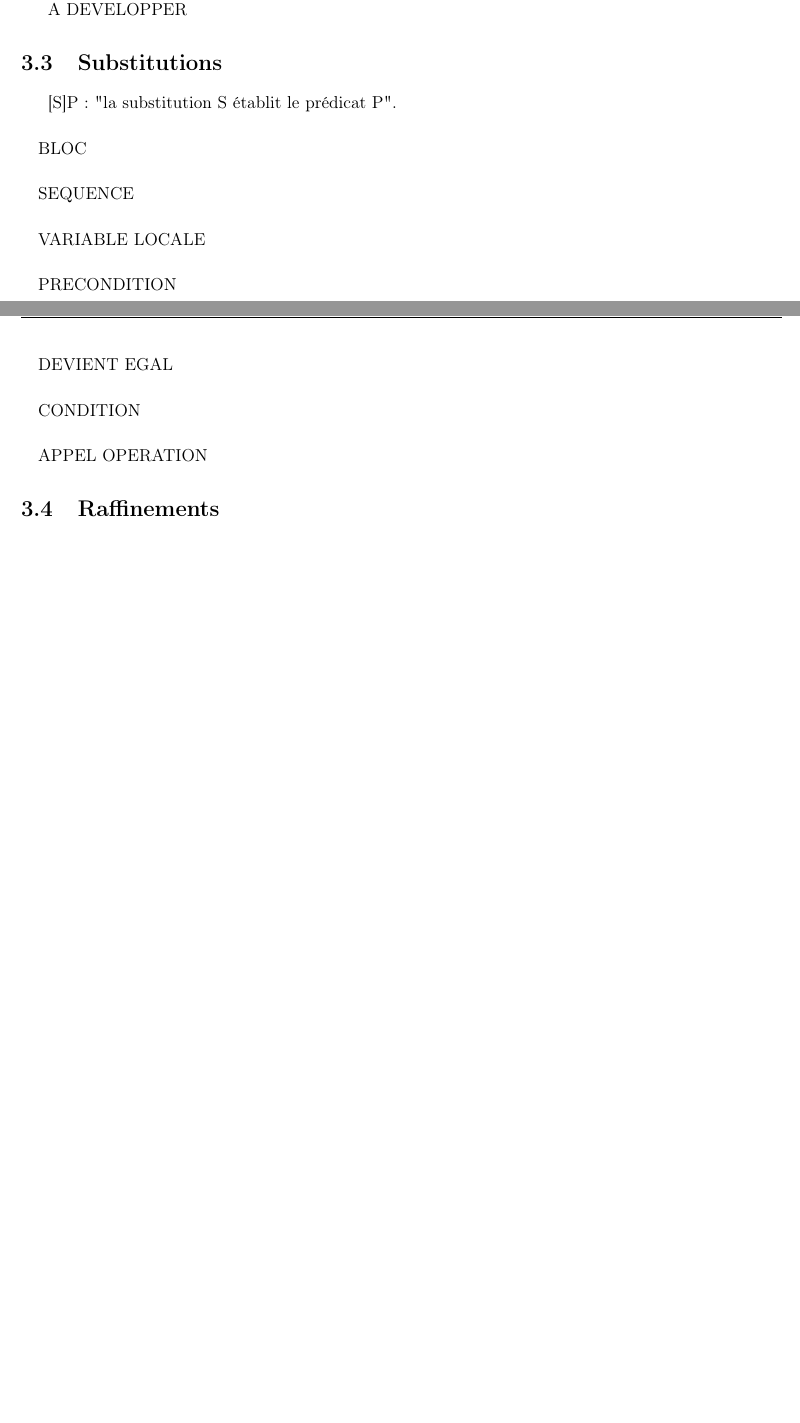
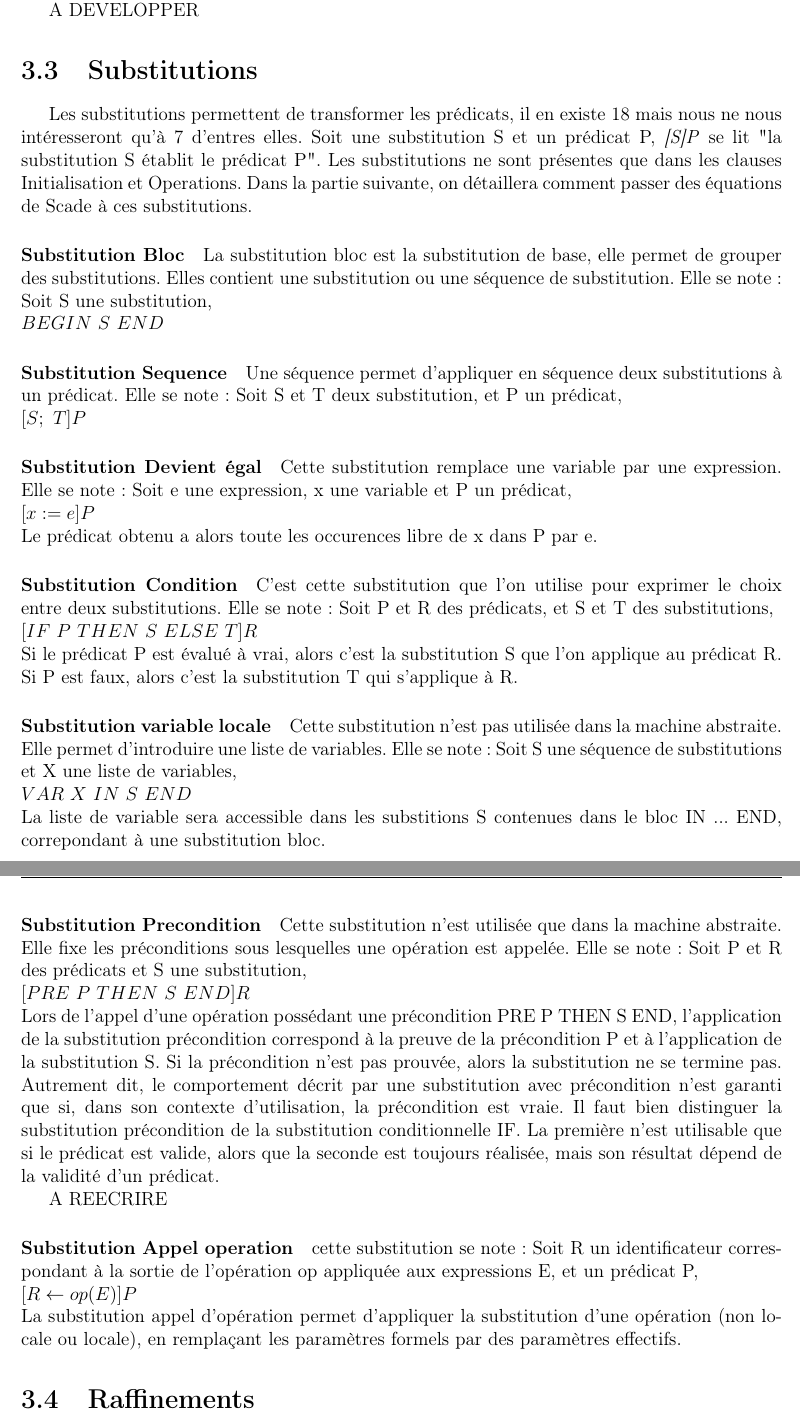
Before and after one commit to cercles/scade2b, a LaTeX document (rapport/rapport.tex, which reads rapport/2_machinesB.tex): two parts of pages 10 and 11 of 14 before the commit and two parts of pages 11 and 12 of 16 after it, joined at a grey line, cut so that both start at the same text, the shorter picture padded with empty space. Compiled offline with pdfLaTeX.

Commit message:
avancée partie 2

```diff
--- a/rapport/2_machinesB.tex
+++ b/rapport/2_machinesB.tex
@@ -181,30 +181,70 @@ A DEVELOPPER
 % SECTION 3 : Substitutions
 
 \section{Substitutions}
+Les substitutions permettent de transformer les prédicats, il en existe 18 mais
+nous ne nous intéresseront qu'à 7 d'entres elles. Soit une substitution S et un
+prédicat P, \emph{[S]P} se lit "la substitution S établit le prédicat P".
+Les substitutions ne sont présentes que dans les clauses Initialisation et
+Operations. Dans la partie suivante, on détaillera comment passer des équations
+de Scade à ces substitutions.
 
-[S]P : "la substitution S établit le prédicat P".
+\paragraph{Substitution Bloc}
+La substitution bloc est la substitution de base, elle permet de grouper des
+substitutions. Elles contient une substitution ou une séquence de substitution.
+Elle se note : Soit S une substitution, \\
+$BEGIN~ S~ END$
 
-\paragraph{}
-BLOC
+\paragraph{Substitution Sequence}
+Une séquence permet d'appliquer en séquence deux substitutions à un
+prédicat. Elle se note : Soit S et T deux substitution, et P un prédicat, \\
+$[S;~ T]P$
 
-\paragraph{}
-SEQUENCE
+\paragraph{Substitution Devient égal}
+Cette substitution remplace une variable par une expression. Elle se note : Soit
+e une expression, x une variable et P un prédicat, \\
+$[x:=e]P$  \\
+Le prédicat obtenu a alors toute les occurences libre de x dans P par e.
 
-\paragraph{}
-VARIABLE LOCALE
+\paragraph{Substitution Condition}
+C'est cette substitution que l'on utilise pour exprimer le choix entre deux
+substitutions. Elle se note : Soit P et R des prédicats, et S et T des substitutions,\\
+$[IF~ P~ THEN~ S~ ELSE~ T]R$ \\
+Si le prédicat P est évalué à vrai, alors c'est la substitution S que l'on
+applique au prédicat R. Si P est faux, alors c'est la substitution T qui
+s'applique à R.
 
-\paragraph{}
-PRECONDITION
+\paragraph{Substitution variable locale}
+Cette substitution n'est pas utilisée dans la machine abstraite. Elle permet
+d'introduire une liste de variables.
+Elle se note : Soit S une séquence de substitutions et X une liste de variables,\\
+$VAR~ X~ IN~ S~ END$\\
+La liste de variable sera accessible dans les substitions S contenues dans le
+bloc IN ... END, correpondant à une substitution bloc.
 
-\paragraph{}
-DEVIENT EGAL
+\paragraph{Substitution Precondition}
+Cette substitution n'est utilisée que dans la machine abstraite. Elle fixe les
+préconditions sous lesquelles une opération est appelée. Elle se note : Soit P
+et R des prédicats et S une substitution,\\
+$[PRE~ P~ THEN~ S~ END]R$\\
+Lors   de   l’appel   d’une   opération   possédant   une   précondition  PRE P THEN S END,
+l’application de la substitution précondition correspond à la preuve de la précondition  P
+et à  l’application  de la substitution  S. Si la précondition  n’est pas  prouvée, alors  la
+substitution   ne   se   termine   pas.   Autrement   dit,   le   comportement   décrit   par   une
+substitution avec précondition n’est garanti que si, dans son contexte d’utilisation, la
+précondition est vraie.
+Il faut bien distinguer la substitution précondition de la substitution conditionnelle  IF.
+La   première   n’est   utilisable   que   si   le   prédicat   est   valide,   alors   que   la   seconde   est
+toujours réalisée, mais son résultat dépend de la validité d’un prédicat.
 
-\paragraph{}
-CONDITION
+A REECRIRE
 
-\paragraph{}
-APPEL OPERATION
-
+\paragraph{Substitution Appel operation}
+cette substitution se note : Soit R un identificateur correspondant à la sortie
+de l'opération op appliquée aux expressions E, et un prédicat P,\\
+$[R\leftarrow op(E)]P$\\
+La  substitution  appel   d’opération  permet  d’appliquer  la  substitution   d’une opération
+(non   locale   ou   locale),   en   remplaçant   les   paramètres   formels   par   des   paramètres
+effectifs.
 
 
 % SECTION 4 : Raffinements
--- a/rapport/rapport.tex
+++ b/rapport/rapport.tex
@@ -1,6 +1,6 @@
 % -*- coding: utf-8; ispell-dictionary: "french"
 
-\documentclass[11pt]{report}
+\documentclass[12pt]{report}
 
 \usepackage{graphicx}
 \graphicspath{{img/}}
```
Also changed, not shown: rapport/5_correction.tex (added, +5 -0 lines), rapport/rapport.pdf, rapport/2_machinesB.tex (11 more changed lines), rapport/rapport.tex (2 more changed lines), 3 other files.
